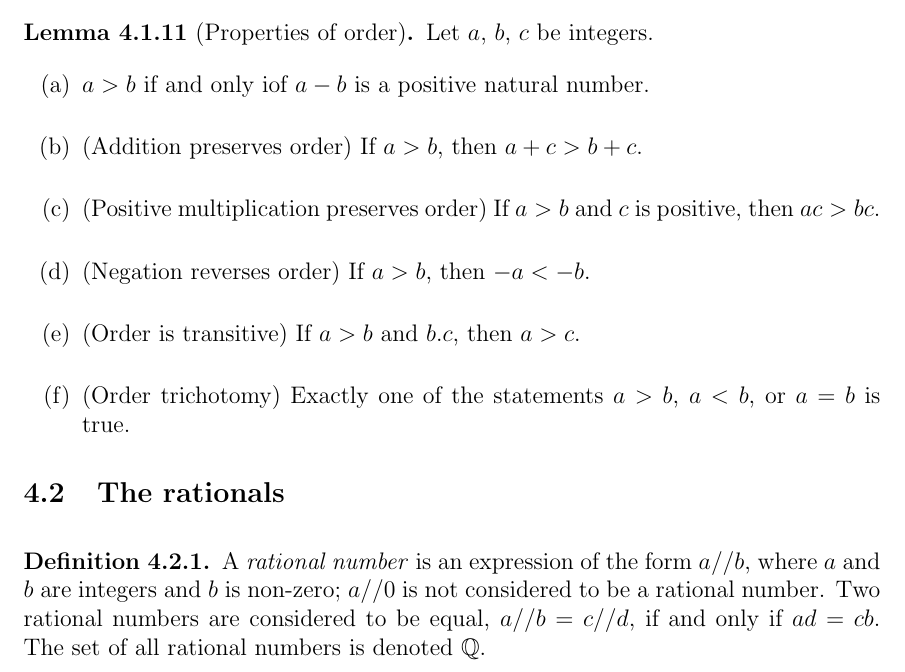
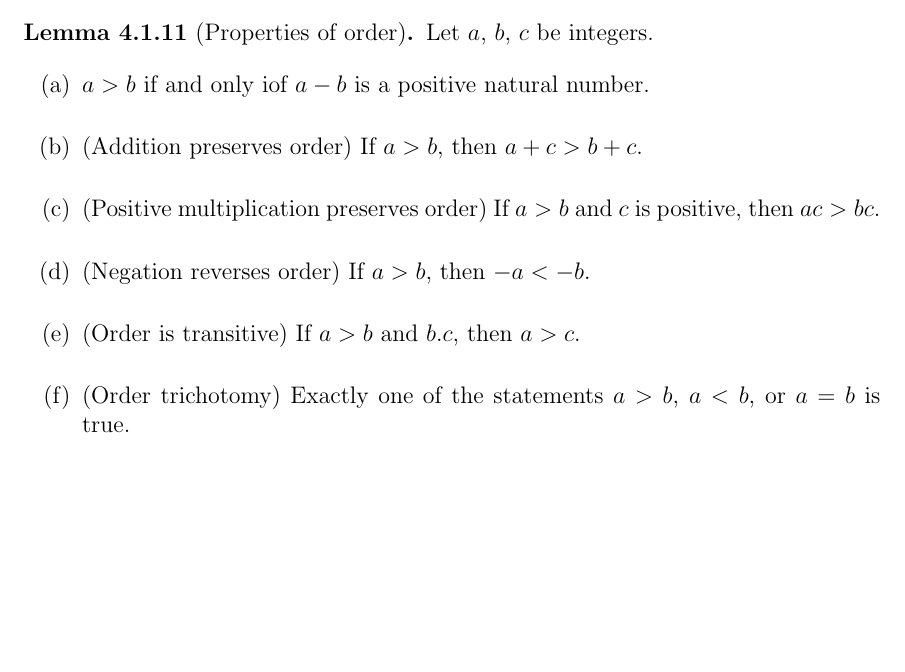
Before and after one commit to lithonhong/solutions-analysis-terence-tao, a LaTeX document (definitions_analysis_i.tex): part of page 15 of 15, cut so that both start at the same text, the shorter picture padded with empty space. Compiled offline with pdfLaTeX.

Commit message:
Remove Definition 4.2.1

```diff
--- a/definitions_analysis_i.tex
+++ b/definitions_analysis_i.tex
@@ -755,13 +755,4 @@ No definitions found in this chapter.
 \end{df}
 
 
-\subsection{The rationals}
-
-\begin{df}{Definition 4.2.1}
-    A \emph{rational number} is an expression of the form $a // b$, where $a$ and $b$ are integers and $b$ is non-zero; $a // 0$ is not considered to be a rational number.
-    Two rational numbers are considered to be equal, $a // b = c // d$, if and only if $ad = cb$.
-    The set of all rational numbers is denoted $\mathbb{Q}$.
-\end{df}
-
-
 \end{document}
```
